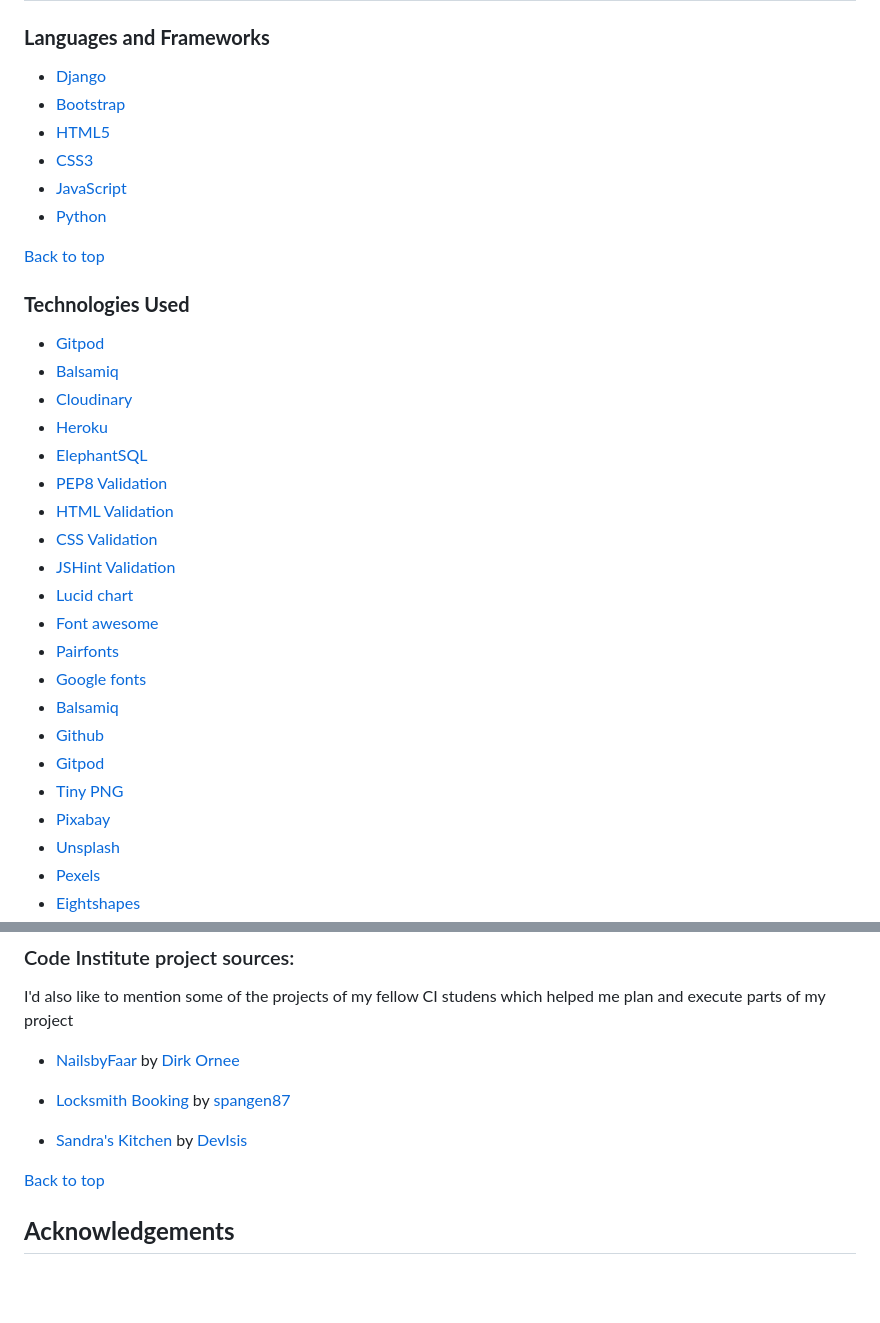
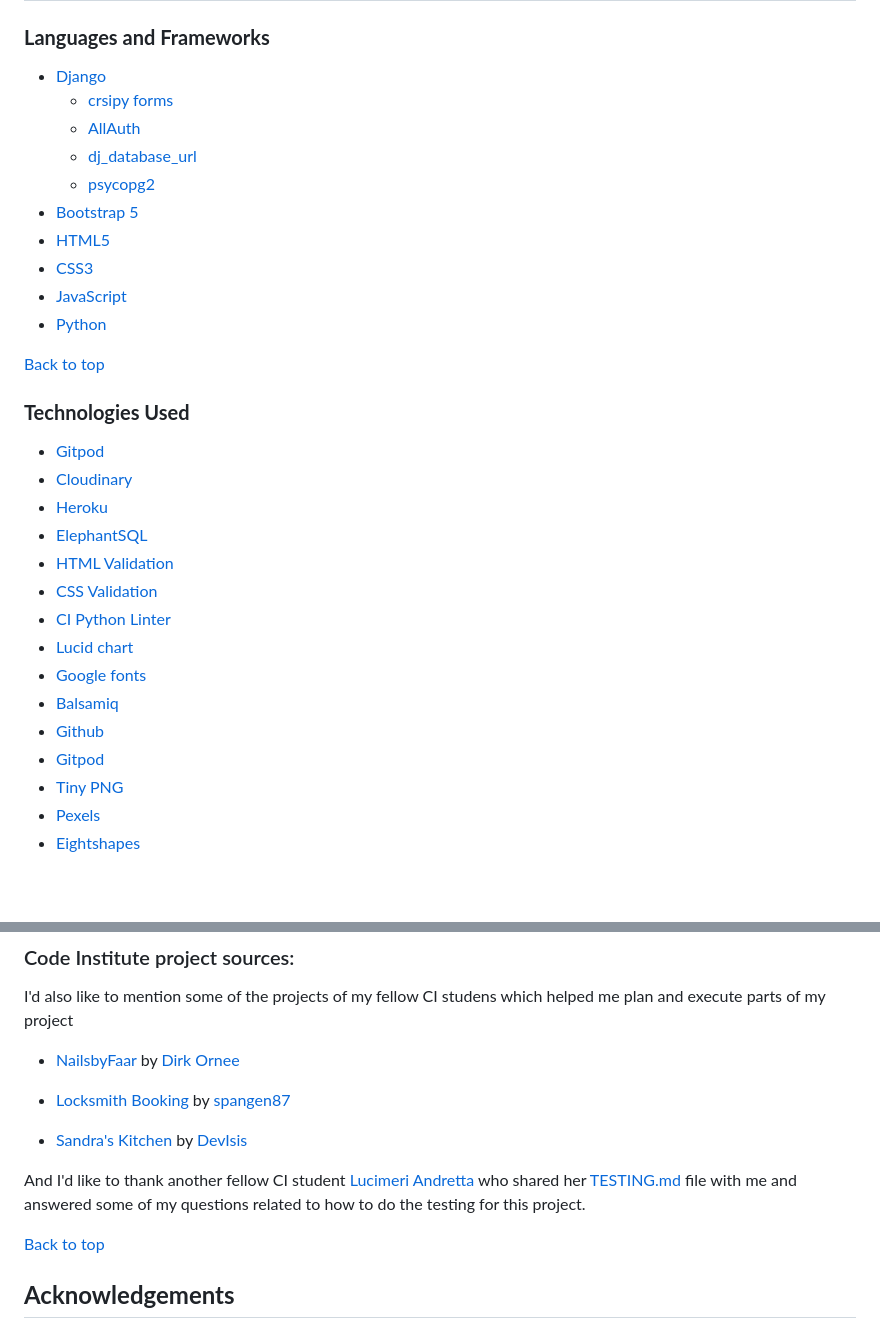
Before and after one commit to HPCarey/pt-booking, a Markdown page: README.md, 2 parts joined by grey strips. GitHub-like rendering; blank space fills up the shorter version.

```diff
--- a/README.md
+++ b/README.md
@@ -170,7 +170,11 @@ See [Wireframes.](static/readme/pt-booking-app.pdf)
 ## **Technologies**
 ### **Languages and Frameworks**
 * [Django](https://www.djangoproject.com/)
-* [Bootstrap](https://getbootstrap.com/)
+    * [crsipy forms](https://django-crispy-forms.readthedocs.io/en/latest/)
+    * [AllAuth](https://django-allauth.readthedocs.io/en/latest/)
+    * [dj_database_url](https://pypi.org/project/dj-database-url/)
+    * [psycopg2](https://pypi.org/project/psycopg2/)
+* [Bootstrap 5](https://getbootstrap.com/)
 * [HTML5](https://en.wikipedia.org/wiki/HTML)
 * [CSS3](https://en.wikipedia.org/wiki/CSS)
 * [JavaScript](https://en.wikipedia.org/wiki/JavaScript)
@@ -180,23 +184,17 @@ See [Wireframes.](static/readme/pt-booking-app.pdf)
 
 ### **Technologies Used**
 * [Gitpod](https://gitpod.io/)
-* [Balsamiq](https://balsamiq.com/)
 * [Cloudinary](https://cloudinary.com/)
 * [Heroku](https://dashboard.heroku.com)
 * [ElephantSQL](https://www.elephantsql.com/)
-* [PEP8 Validation](http://pep8online.com/)
 * [HTML Validation](https://validator.w3.org/)
 * [CSS Validation](https://jigsaw.w3.org/css-validator/)
-* [JSHint Validation](https://jshint.com/)
+* [CI Python Linter](https://pep8ci.herokuapp.com/)
 * [Lucid chart](https://www.lucidchart.com/pages/)
-* [Font awesome](https://fontawesome.com/)
-* [Pairfonts](https://pairfonts.com/)
 * [Google fonts](https://fonts.google.com/)
 * [Balsamiq](https://balsamiq.com/wireframes/)
 * [Github](https://github.com/)
 * [Gitpod](https://gitpod.io/)
 * [Tiny PNG](https://tinypng.com/)
-* [Pixabay](https://pixabay.com)
-* [Unsplash](https://unsplash.com)
 * [Pexels](https://www.pexels.com)
 * [Eightshapes](https://contrast-grid.eightshapes.com/)
@@ -348,6 +379,7 @@ I'd also like to mention some of the projects of my fellow CI studens which help
 * [Locksmith Booking](https://github.com/spangen87/locksmith-booking) by [spangen87](https://github.com/spangen87)
 * [Sandra's Kitchen](https://github.com/devisis/sandras-kitchen) by [DevIsis](https://github.com/devisis)
 
+And I'd like to thank another fellow CI student [Lucimeri Andretta](https://github.com/luandretta) who shared her [TESTING.md](https://github.com/luandretta/network/blob/main/TESTING.md) file with me and answered some of my questions related to how to do the testing for this project.
 
 
 
```
Also changed, not shown: other parts of README.md (+35 -2 lines).
